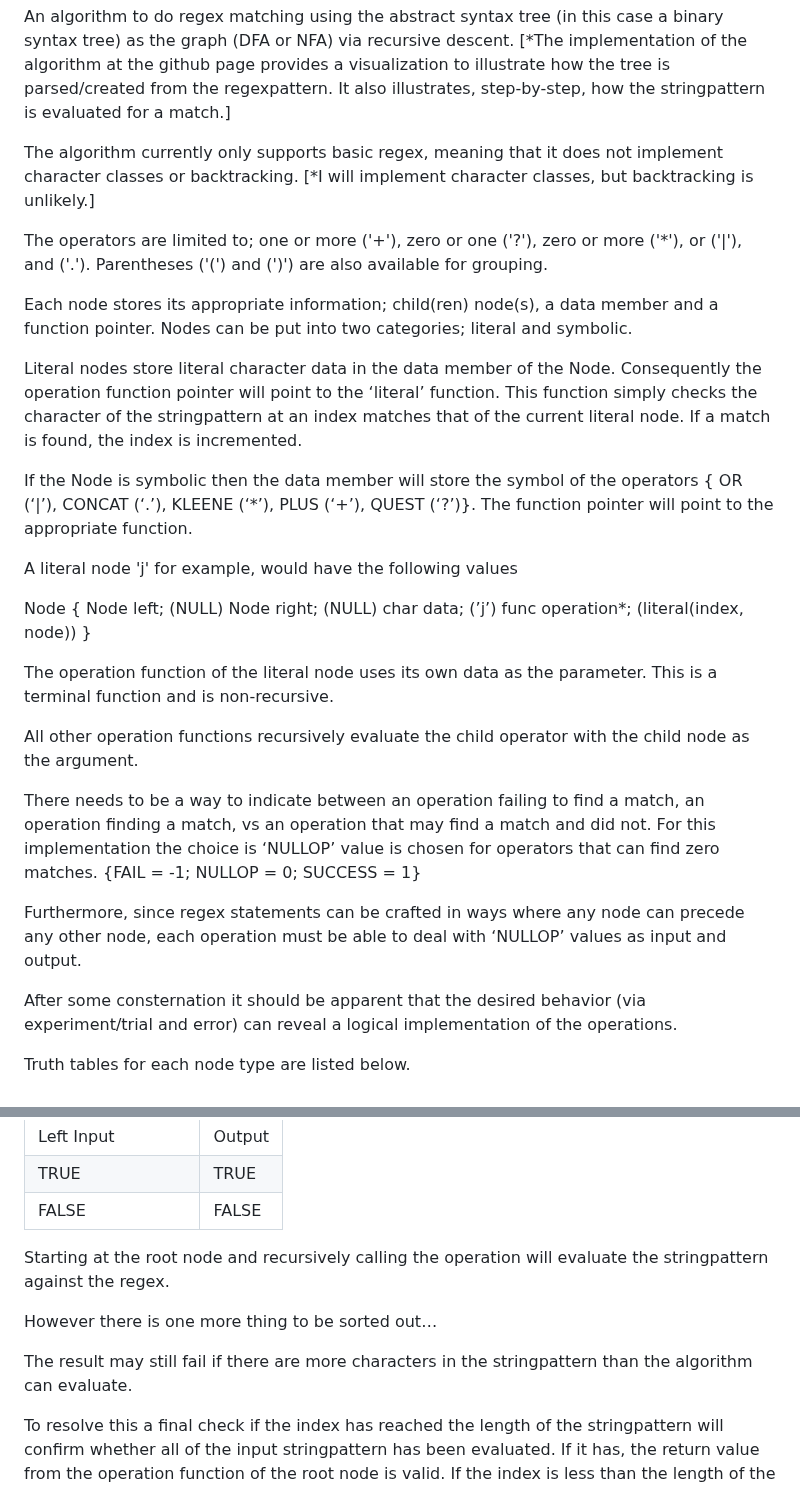
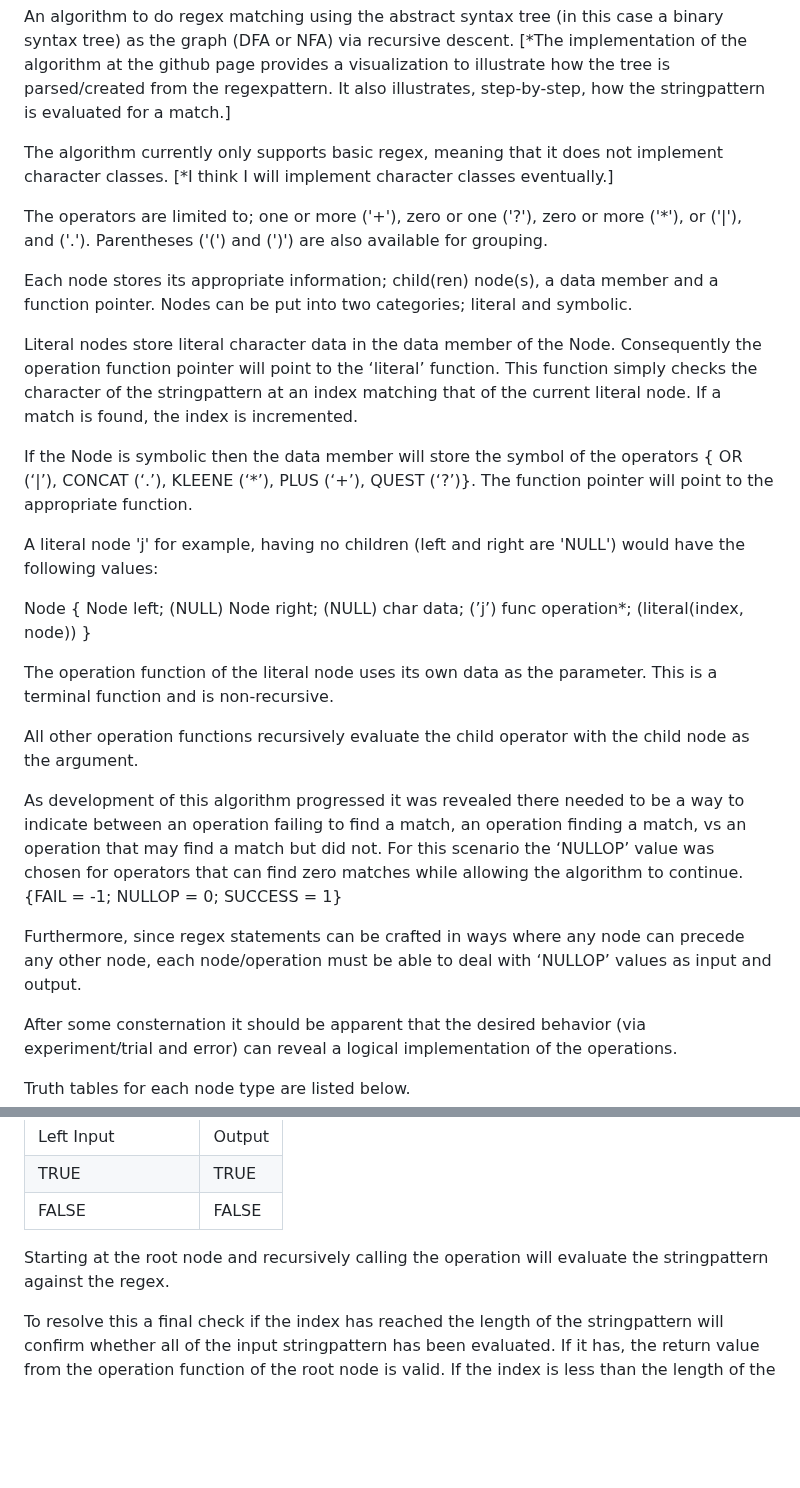
Before and after one commit to abrahamayorinde/Binary-Syntax-Tree-Regex, a Markdown page: README.md, 2 parts joined by grey strips. Drawn GitHub-style; blank space fills up the shorter version.

Commit message:
Update README.md
The algorithm now handles string patterns of any length without false positives or false failures.

```diff
--- a/README.md
+++ b/README.md
@@ -1,16 +1,16 @@
 An algorithm to do regex matching using the abstract syntax tree (in this case a binary syntax tree) as the graph (DFA or NFA) via recursive descent. [*The implementation of the algorithm at the github page provides a visualization to illustrate how the tree is parsed/created from the regexpattern.  It also illustrates, step-by-step, how the stringpattern is evaluated for a match.]
 
-The algorithm currently only supports basic regex, meaning that it does not implement character classes or backtracking. [*I will implement character classes, but backtracking is unlikely.]
+The algorithm currently only supports basic regex, meaning that it does not implement character classes. [*I think I will implement character classes eventually.]
 
 The operators are limited to; one or more ('+'), zero or one ('?'), zero or more ('*'),  or ('|'), and ('.').  Parentheses ('(') and (')') are also available for grouping.
 
 Each node stores its appropriate information; child(ren) node(s), a data member and a function pointer.  Nodes can be put into two categories; literal and symbolic.
 
-Literal nodes store literal character data in the data member of the Node.  Consequently the operation function pointer will point to the ‘literal’ function.  This function simply checks the character of the stringpattern at an index matches that of the current literal node.  If a match is found, the index is incremented.
+Literal nodes store literal character data in the data member of the Node.  Consequently the operation function pointer will point to the ‘literal’ function.  This function simply checks the character of the stringpattern at an index matching that of the current literal node.  If a match is found, the index is incremented.
 
 If the Node is symbolic then the data member will store the symbol of the operators { OR (‘|’), CONCAT (‘.’), KLEENE (‘*’), PLUS (‘+’), QUEST (‘?’)}.  The function pointer will point to the appropriate function.
 
- A literal node 'j' for example, would have the following values
+ A literal node 'j' for example, having no children (left and right are 'NULL') would have the following values:
 
 Node
 {
@@ -24,10 +24,10 @@ The operation function of the literal node uses its own data as the parameter.
 
 All other operation functions recursively evaluate the child operator with the child node as the argument.
 
-There needs to be a way to indicate between an operation failing to find a match, an operation finding a match, vs an operation that may find a match and did not.  For this implementation the choice is ‘NULLOP’ value is chosen for operators that can find zero matches.
+As development of this algorithm progressed it was revealed there needed to be a way to indicate between an operation failing to find a match, an operation finding a match, vs an operation that may find a match but did not.  For this scenario the ‘NULLOP’ value was chosen for operators that can find zero matches while allowing the algorithm to continue.
 {FAIL = -1; NULLOP = 0; SUCCESS = 1}
 
-Furthermore, since regex statements can be crafted in ways where any node can precede any other node, each operation must be able to deal with ‘NULLOP’ values as input and output.
+Furthermore, since regex statements can be crafted in ways where any node can precede any other node, each node/operation must be able to deal with ‘NULLOP’ values as input and output.
 
 After some consternation it should be apparent that the desired behavior (via experiment/trial and error) can reveal a logical implementation of the operations.
 
@@ -91,13 +91,8 @@ Truth tables for each node type are listed below.
 | TRUE          | TRUE         |
 | FALSE         | FALSE        |
 
+Starting at the root node and recursively calling the operation will evaluate the stringpattern against the regex.
 
 
 
-Starting at the root node and recursively calling the operation will evaluate the stringpattern against the regex.
-
-However there is one more thing to be sorted out…
-
-The result may still fail if there are more characters in the stringpattern than the algorithm can evaluate.
-
 To resolve this a final check if the index has reached the length of the stringpattern will confirm whether all of the input stringpattern has been evaluated.  If it has, the return value from the operation function of the root node is valid.  If the index is less than the length of the stringpattern, return value is invalid and a full match was not found for the stringpattern.
```
